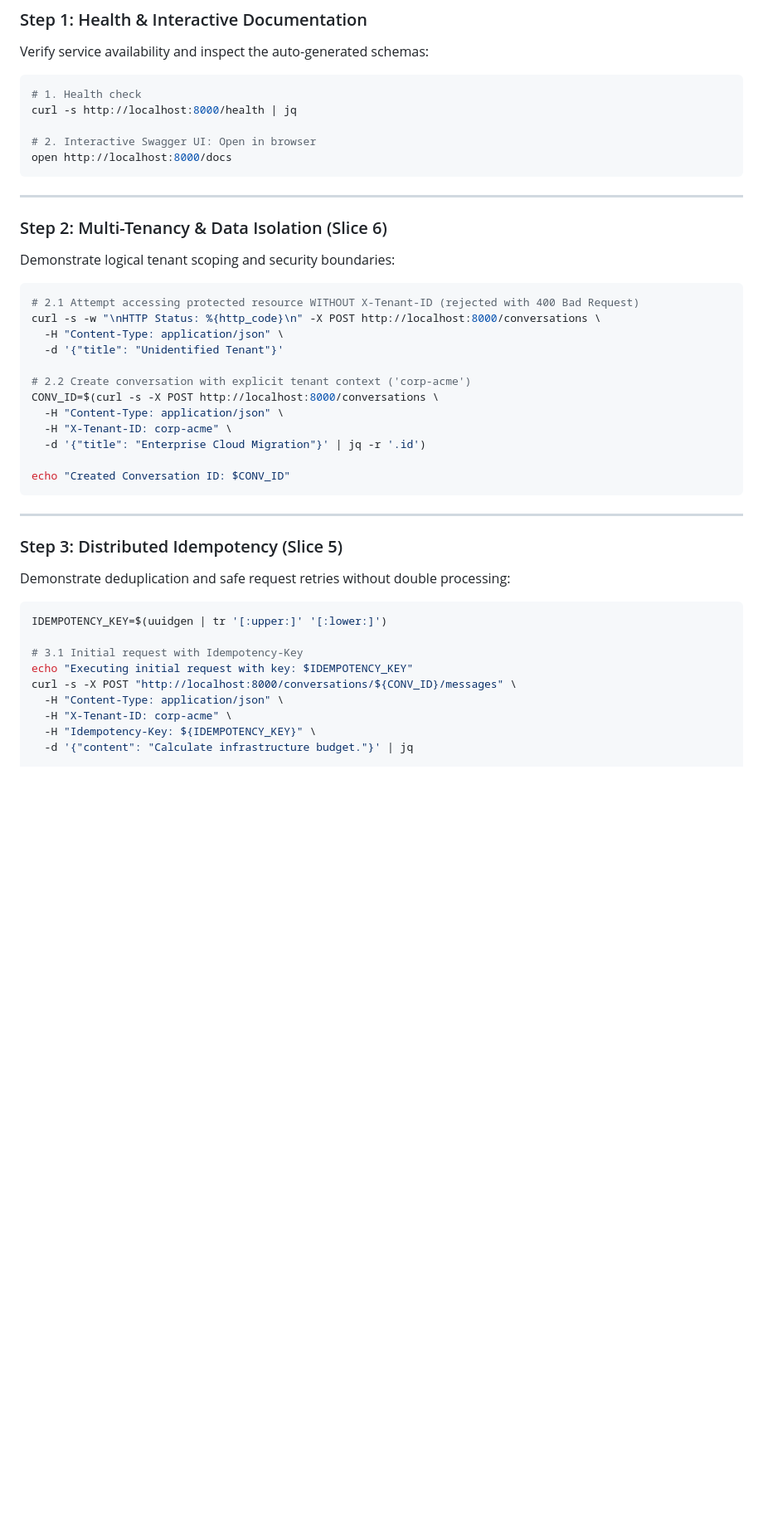
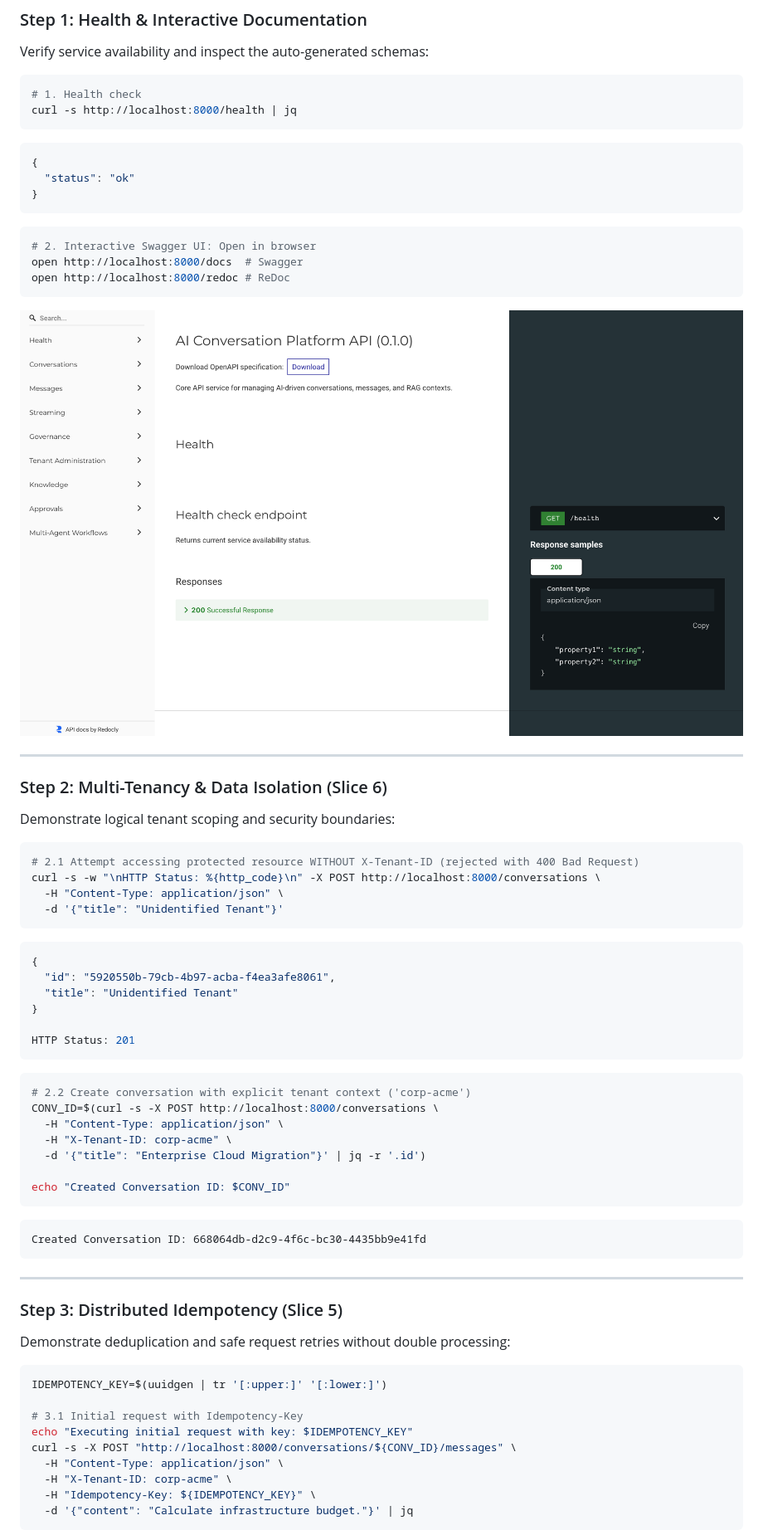
Before and after one commit to angelpixel-core/ai-conversation-platform, a Markdown page: README.md, the part around the change printed below. Shown: that part at 83% size. GitHub-like rendering; pictures changed too: docs/assets/walkthrough/ReDoc.png (added); blank space fills up the shorter version.

````diff
--- a/README.md
+++ b/README.md
@@ -268,10 +268,21 @@ Verify service availability and inspect the auto-generated schemas:
 ```bash
 # 1. Health check
 curl -s http://localhost:8000/health | jq
+```
 
+```json
+{
+  "status": "ok"
+}
+```
+
+```bash
 # 2. Interactive Swagger UI: Open in browser
-open http://localhost:8000/docs
+open http://localhost:8000/docs  # Swagger
+open http://localhost:8000/redoc # ReDoc
 ```
+
+![ReDoc](./docs/assets/walkthrough/ReDoc.png)
 
 ---
 
@@ -284,7 +295,18 @@ Demonstrate logical tenant scoping and security boundaries:
 curl -s -w "\nHTTP Status: %{http_code}\n" -X POST http://localhost:8000/conversations \
   -H "Content-Type: application/json" \
   -d '{"title": "Unidentified Tenant"}'
+```
 
+```json
+{
+  "id": "5920550b-79cb-4b97-acba-f4ea3afe8061",
+  "title": "Unidentified Tenant"
+}
+
+HTTP Status: 201
+```
+
+```bash
 # 2.2 Create conversation with explicit tenant context ('corp-acme')
 CONV_ID=$(curl -s -X POST http://localhost:8000/conversations \
   -H "Content-Type: application/json" \
@@ -292,6 +314,10 @@ CONV_ID=$(curl -s -X POST http://localhost:8000/conversations \
   -d '{"title": "Enterprise Cloud Migration"}' | jq -r '.id')
 
 echo "Created Conversation ID: $CONV_ID"
+```
+
+```txt
+Created Conversation ID: 668064db-d2c9-4f6c-bc30-4435bb9e41fd
 ```
 
 ---
@@ -310,4 +336,5 @@ curl -s -X POST "http://localhost:8000/conversations/${CONV_ID}/messages" \
   -H "X-Tenant-ID: corp-acme" \
   -H "Idempotency-Key: ${IDEMPOTENCY_KEY}" \
   -d '{"content": "Calculate infrastructure budget."}' | jq
+```
 
````
Also changed, not shown: other parts of README.md (+75 -1 lines), .agent/architecture/system-map.mermaid.md (+3 -0 lines), 7 other files.
